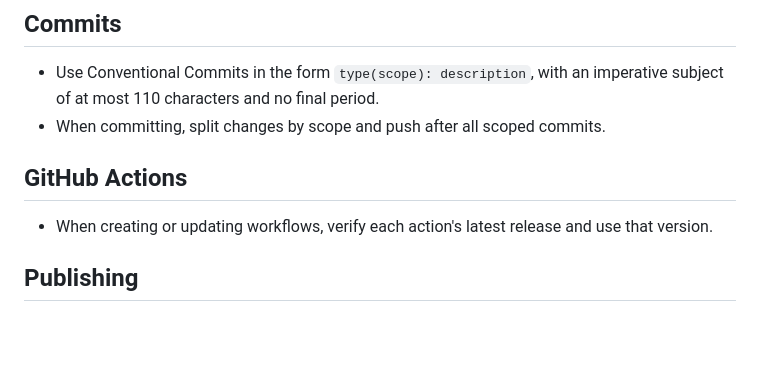
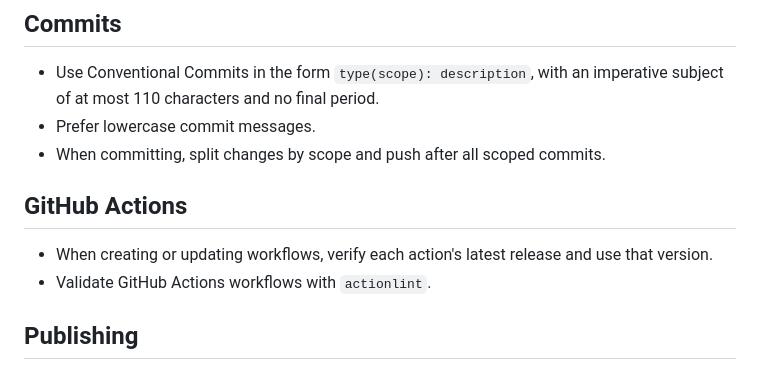
Before and after one commit to eagleusb/shakespeare-extension, a Markdown page: AGENTS.md, the part around the change. Drawn GitHub-style; blank space fills up the shorter version.

Commit message:
docs(agents): add lowercase commits and actionlint

```diff
--- a/AGENTS.md
+++ b/AGENTS.md
@@ -42,11 +42,13 @@
 ## Commits
 
 - Use Conventional Commits in the form `type(scope): description`, with an imperative subject of at most 110 characters and no final period.
+- Prefer lowercase commit messages.
 - When committing, split changes by scope and push after all scoped commits.
 
 ## GitHub Actions
 
 - When creating or updating workflows, verify each action's latest release and use that version.
+- Validate GitHub Actions workflows with `actionlint`.
 
 ## Publishing
 
```
